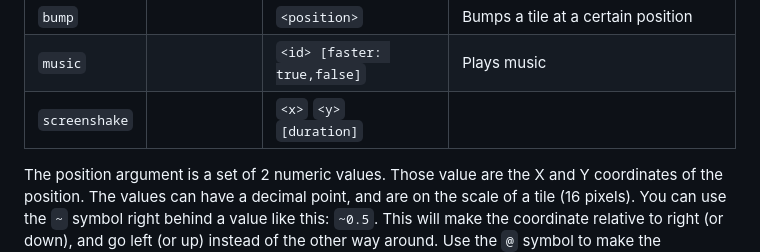
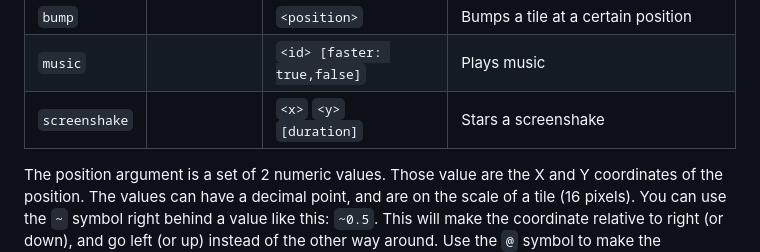
Before and after one commit to Dominicentek/SuperMarioJava, a Markdown page: README.md, the part around the change. GitHub-like rendering.

Commit message:
Add description for screenshake command

```diff
--- a/README.md
+++ b/README.md
@@ -96,7 +96,7 @@ First 4 bytes are the length of the intro ogg file, in big-endian, followed by t
 | `cutscene`    |                 | `<cutscene>`                               | Plays a cutscene                                   |
 | `bump`        |                 | `<position>`                               | Bumps a tile at a certain position                 |
 | `music`       |                 | `<id> [faster: true,false]`                | Plays music                                        |
-| `screenshake` |                 | `<x>` `<y>` `[duration]`                   |                                                    |
+| `screenshake` |                 | `<x>` `<y>` `[duration]`                   | Stars a screenshake                                |
 
 The position argument is a set of 2 numeric values.
 Those value are the X and Y coordinates of the position.
```
